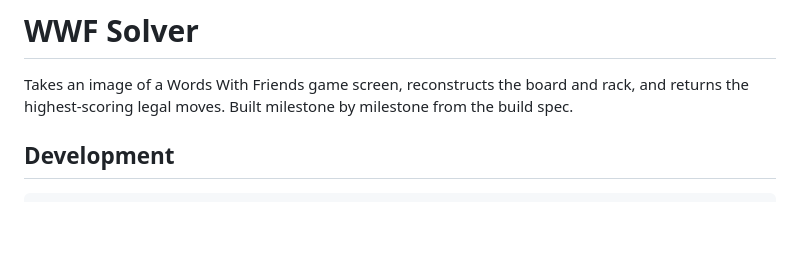
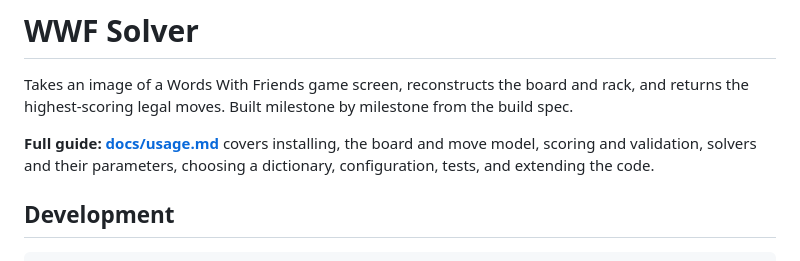
Before and after one commit to radmanesh/scrabble-bot, a Markdown page: README.md, the part around the change. GitHub-like rendering; blank space fills up the shorter version.

Commit message:
Add docs/usage.md usage guide
Co-Authored-By: Claude Opus 5.5 <noreply@anthropic.com>

```diff
--- a/README.md
+++ b/README.md
@@ -2,6 +2,10 @@
 
 Takes an image of a Words With Friends game screen, reconstructs the board and rack, and
 returns the highest-scoring legal moves. Built milestone by milestone from the build spec.
+
+**Full guide: [docs/usage.md](docs/usage.md)** covers installing, the board and move model,
+scoring and validation, solvers and their parameters, choosing a dictionary, configuration, tests,
+and extending the code.
 
 ## Development
 
```
Also changed, not shown: docs/usage.md (added, +442 -0 lines).
